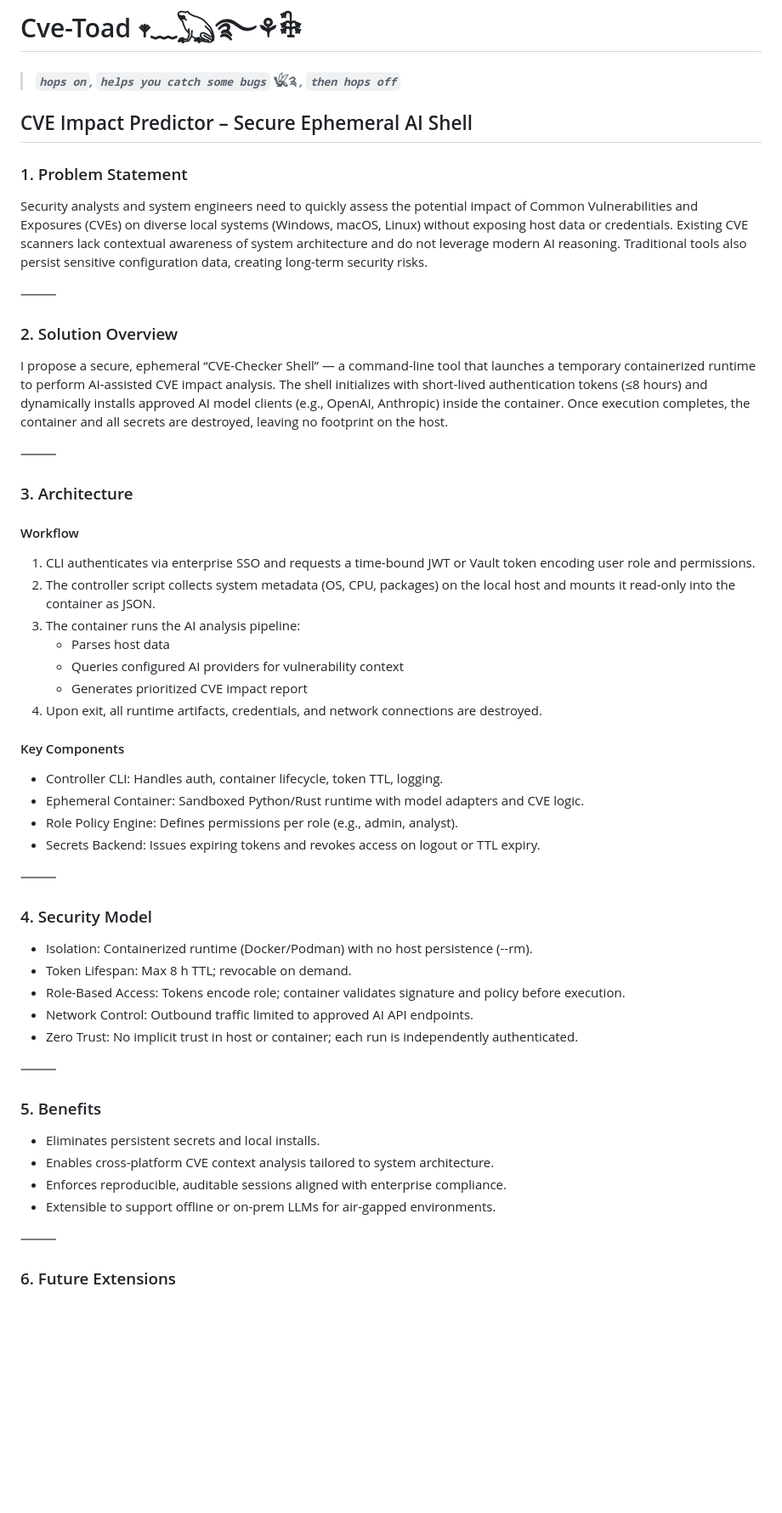
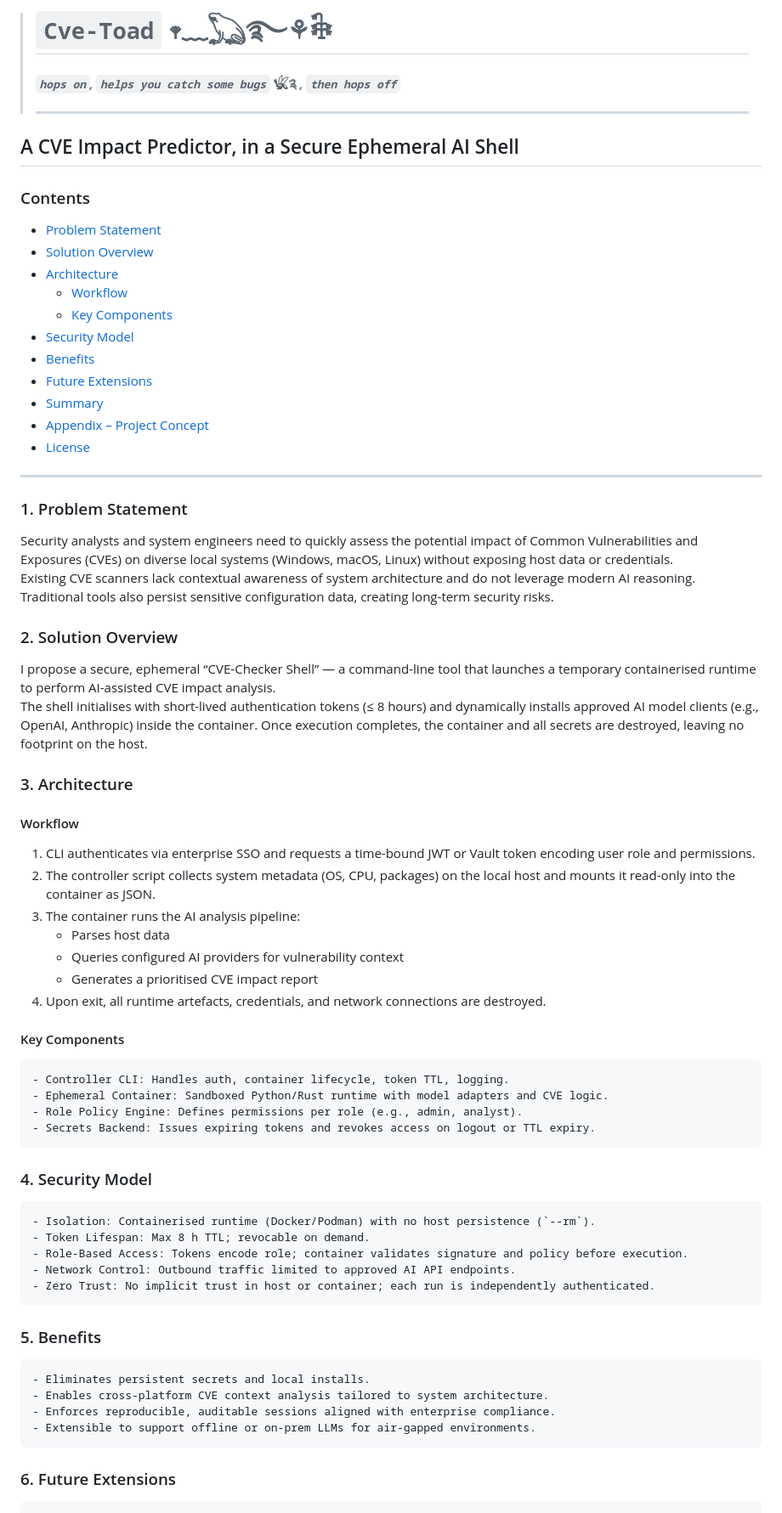
Before and after one commit to keerthanap8898/CveToad, a Markdown page: README.md, the part around the change printed below. Shown: that part at 85% size. Rendered like a GitHub page; blank space fills up the shorter version.

````diff
--- a/README.md
+++ b/README.md
@@ -1,20 +1,34 @@
-# Cve-Toad 𖥧﹏𓆏࿐⚘𓇗
+> # `Cve-Toad` 𖥧﹏𓆏࿐⚘𓇗
 > #### *`hops on`, `helps you catch some bugs`* 𓆤༉ *, `then hops off`*
-## CVE Impact Predictor – Secure Ephemeral AI Shell
+>
+> ---
+
+## A CVE Impact Predictor, in a Secure Ephemeral AI Shell
+
+### Contents
+- [Problem Statement](#1-problem-statement)
+- [Solution Overview](#2-solution-overview)
+- [Architecture](#3-architecture)
+  - [Workflow](#workflow)
+  - [Key Components](#key-components)
+- [Security Model](#4-security-model)
+- [Benefits](#5-benefits)
+- [Future Extensions](#6-future-extensions)
+- [Summary](#7-summary)
+- [Appendix – Project Concept](#8-appendix--project-snapshot)
+- [License](#9-license)
+
+---
 
 ### 1. Problem Statement
 
 Security analysts and system engineers need to quickly assess the potential impact of Common Vulnerabilities and Exposures (CVEs) on diverse local systems (Windows, macOS, Linux) without exposing host data or credentials.
 Existing CVE scanners lack contextual awareness of system architecture and do not leverage modern AI reasoning. Traditional tools also persist sensitive configuration data, creating long-term security risks.
 
-⸻
-
 ### 2. Solution Overview
 
-I propose a secure, ephemeral “CVE-Checker Shell” — a command-line tool that launches a temporary containerized runtime to perform AI-assisted CVE impact analysis.
-The shell initializes with short-lived authentication tokens (≤8 hours) and dynamically installs approved AI model clients (e.g., OpenAI, Anthropic) inside the container. Once execution completes, the container and all secrets are destroyed, leaving no footprint on the host.
-
-⸻
+I propose a secure, ephemeral “CVE‐Checker Shell” — a command‐line tool that launches a temporary containerised runtime to perform AI-assisted CVE impact analysis.
+The shell initialises with short-lived authentication tokens (≤ 8 hours) and dynamically installs approved AI model clients (e.g., OpenAI, Anthropic) inside the container. Once execution completes, the container and all secrets are destroyed, leaving no footprint on the host.
 
 ### 3. Architecture
 
@@ -25,38 +39,32 @@ The shell initializes with short-lived authentication tokens (≤8 hours) and dy
 3. The container runs the AI analysis pipeline:
    - Parses host data
    - Queries configured AI providers for vulnerability context
-   - Generates prioritized CVE impact report
-4. Upon exit, all runtime artifacts, credentials, and network connections are destroyed.
+   - Generates a prioritised CVE impact report
+4. Upon exit, all runtime artefacts, credentials, and network connections are destroyed.
 
 #### Key Components
-
+```
 - Controller CLI: Handles auth, container lifecycle, token TTL, logging.
 - Ephemeral Container: Sandboxed Python/Rust runtime with model adapters and CVE logic.
 - Role Policy Engine: Defines permissions per role (e.g., admin, analyst).
 - Secrets Backend: Issues expiring tokens and revokes access on logout or TTL expiry.
-
-⸻
-
+```
 ### 4. Security Model
-
-- Isolation: Containerized runtime (Docker/Podman) with no host persistence (--rm).
+```
+- Isolation: Containerised runtime (Docker/Podman) with no host persistence (`--rm`).
 - Token Lifespan: Max 8 h TTL; revocable on demand.
 - Role-Based Access: Tokens encode role; container validates signature and policy before execution.
 - Network Control: Outbound traffic limited to approved AI API endpoints.
 - Zero Trust: No implicit trust in host or container; each run is independently authenticated.
-
-⸻
-
+```
 ### 5. Benefits
-
+```
 - Eliminates persistent secrets and local installs.
 - Enables cross-platform CVE context analysis tailored to system architecture.
 - Enforces reproducible, auditable sessions aligned with enterprise compliance.
 - Extensible to support offline or on-prem LLMs for air-gapped environments.
-
-⸻
-
+```
 ### 6. Future Extensions
-
+```
 - Integrate with HashiCorp Vault or AWS STS for federated token issuance.
 - Add Rust backend for lower latency and improved concurrency.
````
Also changed, not shown: other parts of README.md (+17 -7 lines).
